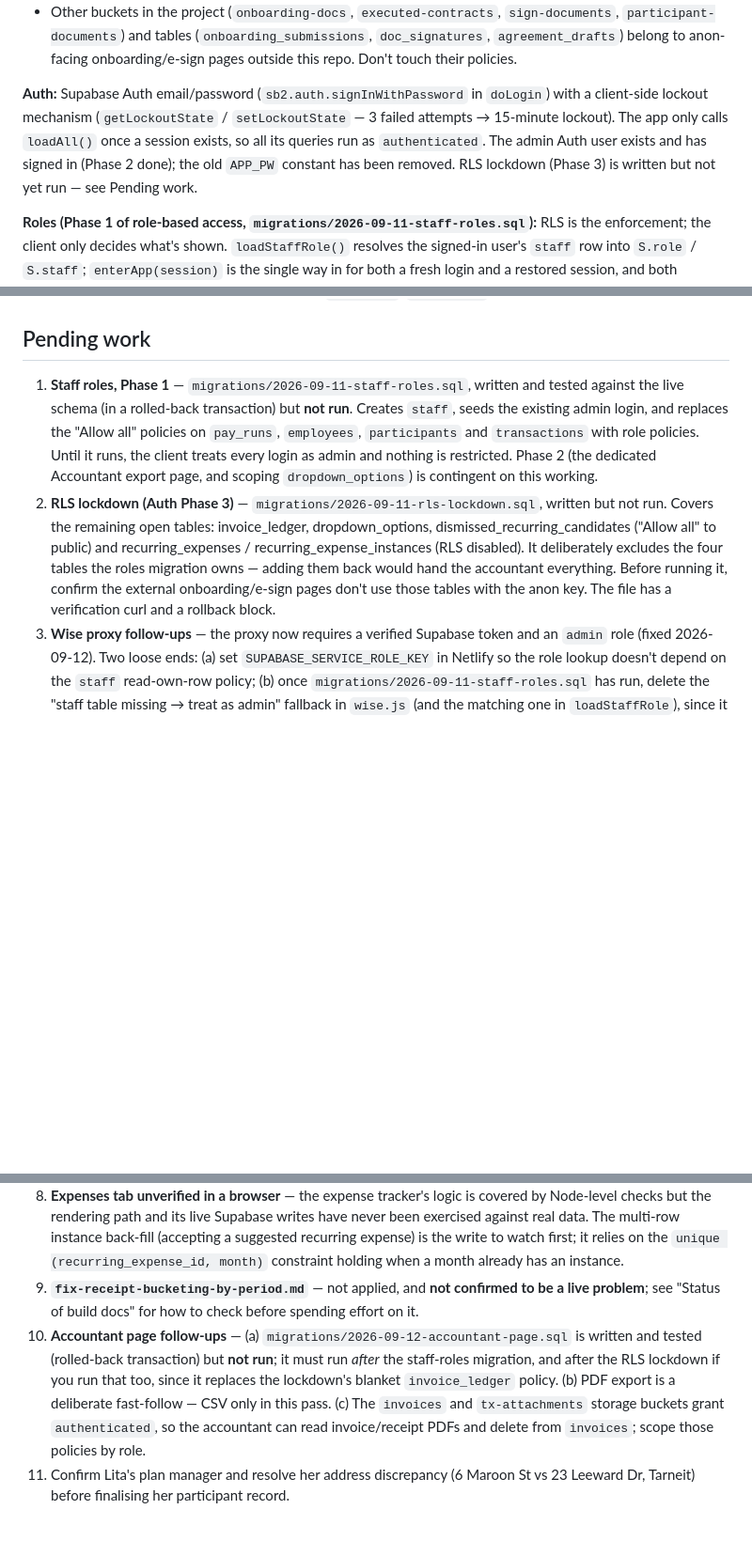
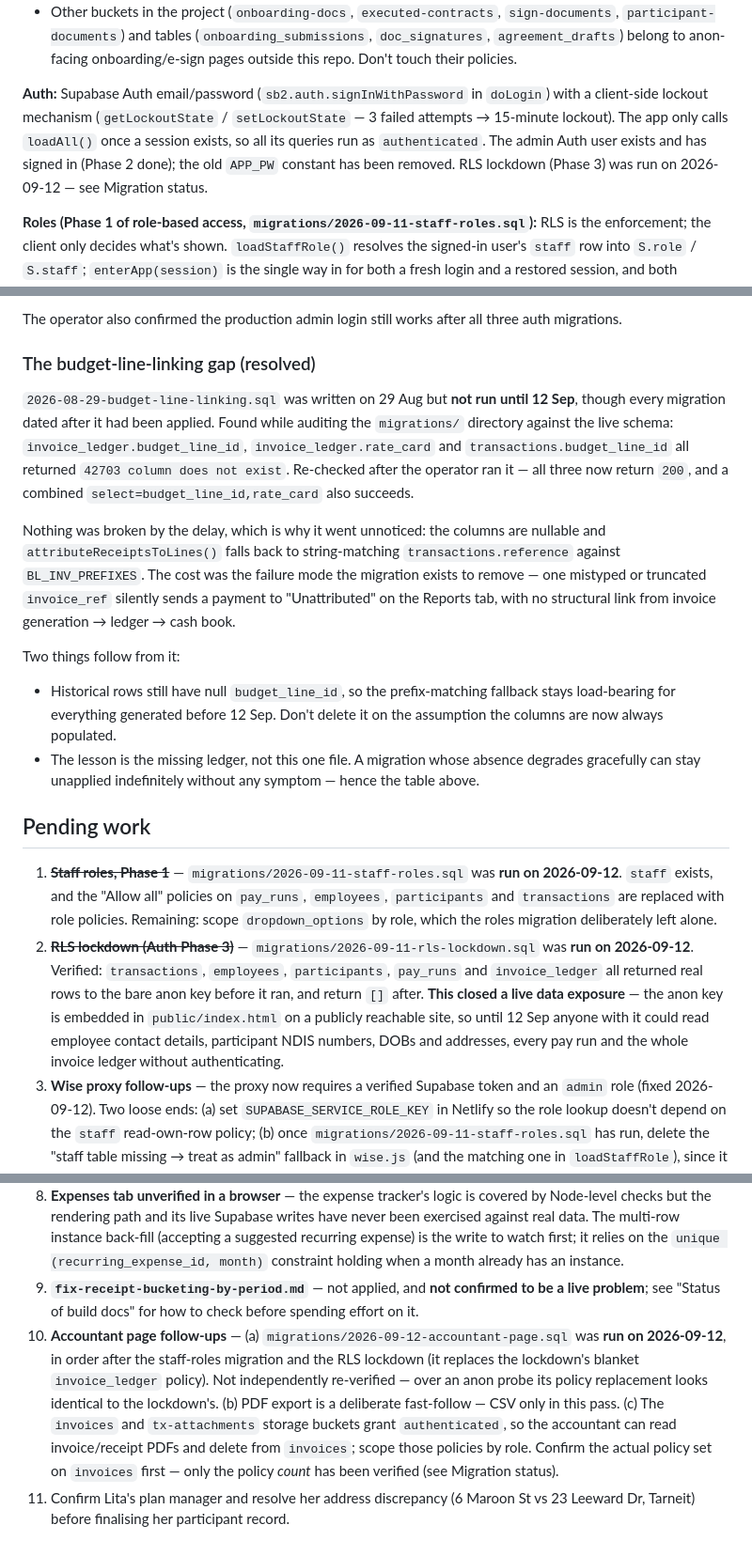
Before and after one commit to JrSince93/northernstar-app, a Markdown page: CLAUDE.md, 3 parts joined by grey strips. Shown at 94% size. GitHub-like rendering; blank space fills up the shorter version.

```diff
--- a/CLAUDE.md
+++ b/CLAUDE.md
@@ -76,7 +76,7 @@ All data lives in Supabase (project `bhqjsqwbsbhjuhjwxwcp`). The anon key and pr
 - `invoices` — uploaded invoice PDFs, referenced from `participants.invoice_files[].path`. Policies: authenticated insert + select + delete. Created 2026-09-11; before that every upload fell back to base64 inline in `invoice_files` (`storage:'inline'`), and 14 such files (~6.6 MB) still sit in the two participant rows. They open fine; moving them into the bucket is optional follow-up.
 - Other buckets in the project (`onboarding-docs`, `executed-contracts`, `sign-documents`, `participant-documents`) and tables (`onboarding_submissions`, `doc_signatures`, `agreement_drafts`) belong to anon-facing onboarding/e-sign pages outside this repo. Don't touch their policies.
 
-**Auth:** Supabase Auth email/password (`sb2.auth.signInWithPassword` in `doLogin`) with a client-side lockout mechanism (`getLockoutState` / `setLockoutState` — 3 failed attempts → 15-minute lockout). The app only calls `loadAll()` once a session exists, so all its queries run as `authenticated`. The admin Auth user exists and has signed in (Phase 2 done); the old `APP_PW` constant has been removed. RLS lockdown (Phase 3) is written but not yet run — see Pending work.
+**Auth:** Supabase Auth email/password (`sb2.auth.signInWithPassword` in `doLogin`) with a client-side lockout mechanism (`getLockoutState` / `setLockoutState` — 3 failed attempts → 15-minute lockout). The app only calls `loadAll()` once a session exists, so all its queries run as `authenticated`. The admin Auth user exists and has signed in (Phase 2 done); the old `APP_PW` constant has been removed. RLS lockdown (Phase 3) was run on 2026-09-12 — see Migration status.
 
 **Roles (Phase 1 of role-based access, `migrations/2026-09-11-staff-roles.sql`):** RLS is the enforcement; the client only decides what's shown. `loadStaffRole()` resolves the signed-in user's `staff` row into `S.role` / `S.staff`; `enterApp(session)` is the single way in for both a fresh login and a restored session, and both `doLogin` and `checkAuth` go through it. A login with no `staff` row is signed out; a *missing staff table* falls back to `admin` (the pre-migration state), but every other error fails closed — never widen that fallback. `ROLE_TABS` lists each role's tabs, `canAccess(tab)` gates `nav()`, and `applyRoleNav()` removes disallowed sidebar items from the DOM. `isAdmin()` gates the Wise sync.
 - **admin** — everything.
@@ -225,7 +246,19 @@ Data-side (Supabase, not code) — confirm executed before relying on schedule d
+The operator also confirmed the production admin login still works after all three auth migrations.
+
+### The budget-line-linking gap (resolved)
+
+`2026-08-29-budget-line-linking.sql` was written on 29 Aug but **not run until 12 Sep**, though every migration dated after it had been applied. Found while auditing the `migrations/` directory against the live schema: `invoice_ledger.budget_line_id`, `invoice_ledger.rate_card` and `transactions.budget_line_id` all returned `42703 column does not exist`. Re-checked after the operator ran it — all three now return `200`, and a combined `select=budget_line_id,rate_card` also succeeds.
+
+Nothing was broken by the delay, which is why it went unnoticed: the columns are nullable and `attributeReceiptsToLines()` falls back to string-matching `transactions.reference` against `BL_INV_PREFIXES`. The cost was the failure mode the migration exists to remove — one mistyped or truncated `invoice_ref` silently sends a payment to "Unattributed" on the Reports tab, with no structural link from invoice generation → ledger → cash book.
+
+Two things follow from it:
+- Historical rows still have null `budget_line_id`, so the prefix-matching fallback stays load-bearing for everything generated before 12 Sep. Don't delete it on the assumption the columns are now always populated.
+- The lesson is the missing ledger, not this one file. A migration whose absence degrades gracefully can stay unapplied indefinitely without any symptom — hence the table above.
+
 ## Pending work
 
-1. **Staff roles, Phase 1** — `migrations/2026-09-11-staff-roles.sql`, written and tested against the live schema (in a rolled-back transaction) but **not run**. Creates `staff`, seeds the existing admin login, and replaces the "Allow all" policies on `pay_runs`, `employees`, `participants` and `transactions` with role policies. Until it runs, the client treats every login as admin and nothing is restricted. Phase 2 (the dedicated Accountant export page, and scoping `dropdown_options`) is contingent on this working.
-2. **RLS lockdown (Auth Phase 3)** — `migrations/2026-09-11-rls-lockdown.sql`, written but not run. Covers the remaining open tables: invoice_ledger, dropdown_options, dismissed_recurring_candidates ("Allow all" to public) and recurring_expenses / recurring_expense_instances (RLS disabled). It deliberately excludes the four tables the roles migration owns — adding them back would hand the accountant everything. Before running it, confirm the external onboarding/e-sign pages don't use those tables with the anon key. The file has a verification curl and a rollback block.
+1. ~~**Staff roles, Phase 1**~~ — `migrations/2026-09-11-staff-roles.sql` was **run on 2026-09-12**. `staff` exists, and the "Allow all" policies on `pay_runs`, `employees`, `participants` and `transactions` are replaced with role policies. Remaining: scope `dropdown_options` by role, which the roles migration deliberately left alone.
+2. ~~**RLS lockdown (Auth Phase 3)**~~ — `migrations/2026-09-11-rls-lockdown.sql` was **run on 2026-09-12**. Verified: `transactions`, `employees`, `participants`, `pay_runs` and `invoice_ledger` all returned real rows to the bare anon key before it ran, and return `[]` after. **This closed a live data exposure** — the anon key is embedded in `public/index.html` on a publicly reachable site, so until 12 Sep anyone with it could read employee contact details, participant NDIS numbers, DOBs and addresses, every pay run and the whole invoice ledger without authenticating.
 3. **Wise proxy follow-ups** — the proxy now requires a verified Supabase token and an `admin` role (fixed 2026-09-12). Two loose ends: (a) set `SUPABASE_SERVICE_ROLE_KEY` in Netlify so the role lookup doesn't depend on the `staff` read-own-row policy; (b) once `migrations/2026-09-11-staff-roles.sql` has run, delete the "staff table missing → treat as admin" fallback in `wise.js` (and the matching one in `loadStaffRole`), since it exists only for the pre-migration state.
 4. **Wise auto-import bug** — all transfers currently being skipped by the matching logic in `autoImportWiseExpenses`/`autoImportWiseIncome`; trace the `skipped` counters to find which filter is over-firing, dedupe by Wise transfer ID so re-runs stay idempotent.
 5. **Payroll status lifecycle** — the `status` field on `pay_runs` should follow `wise_status`: advance to `paid` only when `syncPayRunWiseStatuses` confirms the outgoing transfer settled.
@@ -233,5 +266,5 @@ Data-side (Supabase, not code) — confirm executed before relying on schedule d
 7. **Sleepover/duplicate data fixes** — run and verify the two data-fix docs above.
 8. **Expenses tab unverified in a browser** — the expense tracker's logic is covered by Node-level checks but the rendering path and its live Supabase writes have never been exercised against real data. The multi-row instance back-fill (accepting a suggested recurring expense) is the write to watch first; it relies on the `unique (recurring_expense_id, month)` constraint holding when a month already has an instance.
 9. **`fix-receipt-bucketing-by-period.md`** — not applied, and **not confirmed to be a live problem**; see "Status of build docs" for how to check before spending effort on it.
-10. **Accountant page follow-ups** — (a) `migrations/2026-09-12-accountant-page.sql` is written and tested (rolled-back transaction) but **not run**; it must run *after* the staff-roles migration, and after the RLS lockdown if you run that too, since it replaces the lockdown's blanket `invoice_ledger` policy. (b) PDF export is a deliberate fast-follow — CSV only in this pass. (c) The `invoices` and `tx-attachments` storage buckets grant `authenticated`, so the accountant can read invoice/receipt PDFs and delete from `invoices`; scope those policies by role.
+10. **Accountant page follow-ups** — (a) `migrations/2026-09-12-accountant-page.sql` was **run on 2026-09-12**, in order after the staff-roles migration and the RLS lockdown (it replaces the lockdown's blanket `invoice_ledger` policy). Not independently re-verified — over an anon probe its policy replacement looks identical to the lockdown's. (b) PDF export is a deliberate fast-follow — CSV only in this pass. (c) The `invoices` and `tx-attachments` storage buckets grant `authenticated`, so the accountant can read invoice/receipt PDFs and delete from `invoices`; scope those policies by role. Confirm the actual policy set on `invoices` first — only the policy *count* has been verified (see Migration status).
 11. Confirm Lita's plan manager and resolve her address discrepancy (6 Maroon St vs 23 Leeward Dr, Tarneit) before finalising her participant record.
```
Also changed, not shown: other parts of CLAUDE.md (+21 -0 lines).
